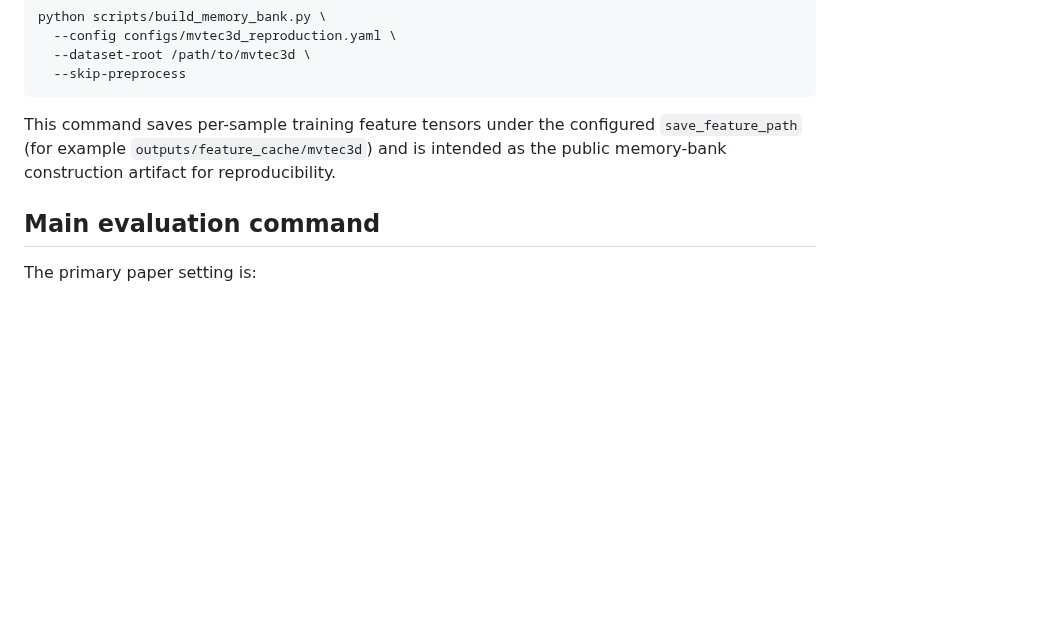
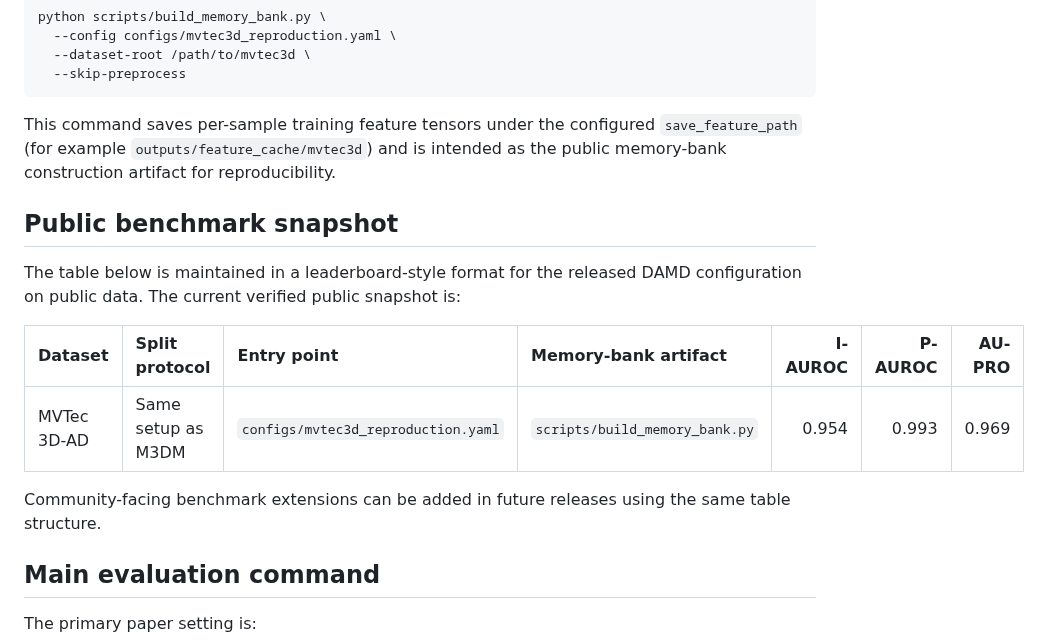
Before and after one commit to tzgp/DAMD, a Markdown page: README.md, the part around one of its changes. Rendered like a GitHub page; blank space fills up the shorter version.

```diff
--- a/README.md
+++ b/README.md
@@ -107,6 +117,16 @@ python scripts/build_memory_bank.py \
 
 This command saves per-sample training feature tensors under the configured `save_feature_path` (for example `outputs/feature_cache/mvtec3d`) and is intended as the public memory-bank construction artifact for reproducibility.
 
+## Public benchmark snapshot
+
+The table below is maintained in a leaderboard-style format for the released DAMD configuration on public data. The current verified public snapshot is:
+
+| Dataset | Split protocol | Entry point | Memory-bank artifact | I-AUROC | P-AUROC | AU-PRO |
+|:--|:--|:--|:--|--:|--:|--:|
+| MVTec 3D-AD | Same setup as M3DM | `configs/mvtec3d_reproduction.yaml` | `scripts/build_memory_bank.py` | 0.954 | 0.993 | 0.969 |
+
+Community-facing benchmark extensions can be added in future releases using the same table structure.
+
 ## Main evaluation command
 
 The primary paper setting is:
```
Also changed, not shown: other parts of README.md (+10 -0 lines), assets/graphical_abstract.png (added), 1 other file.
